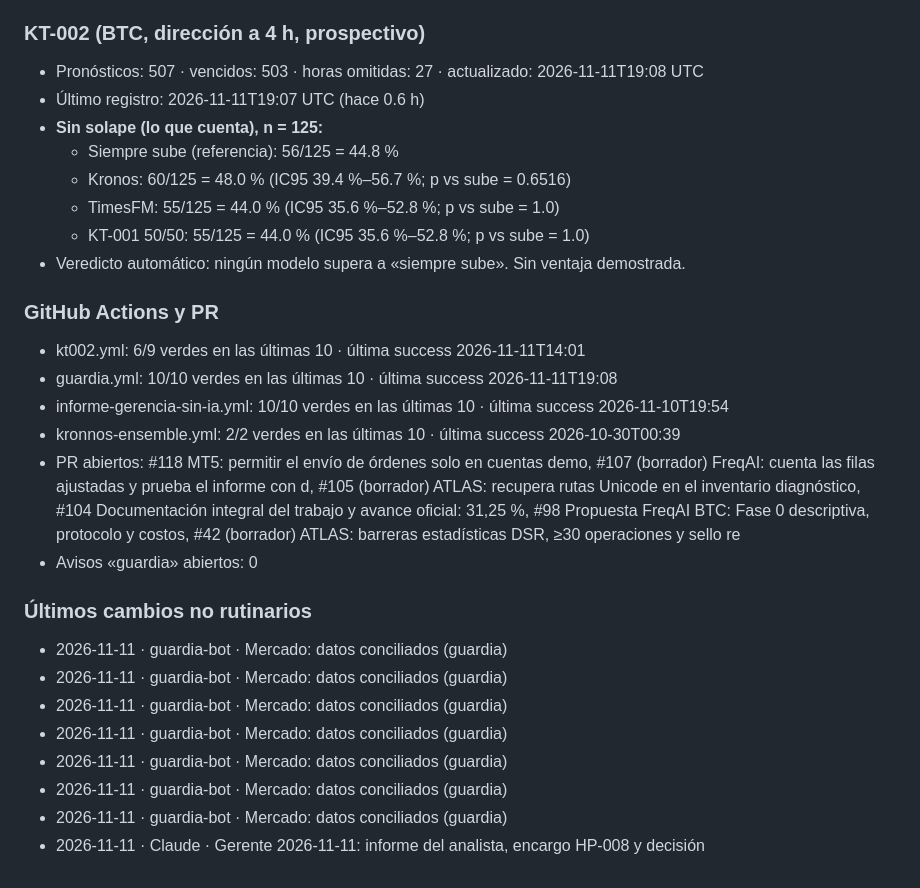
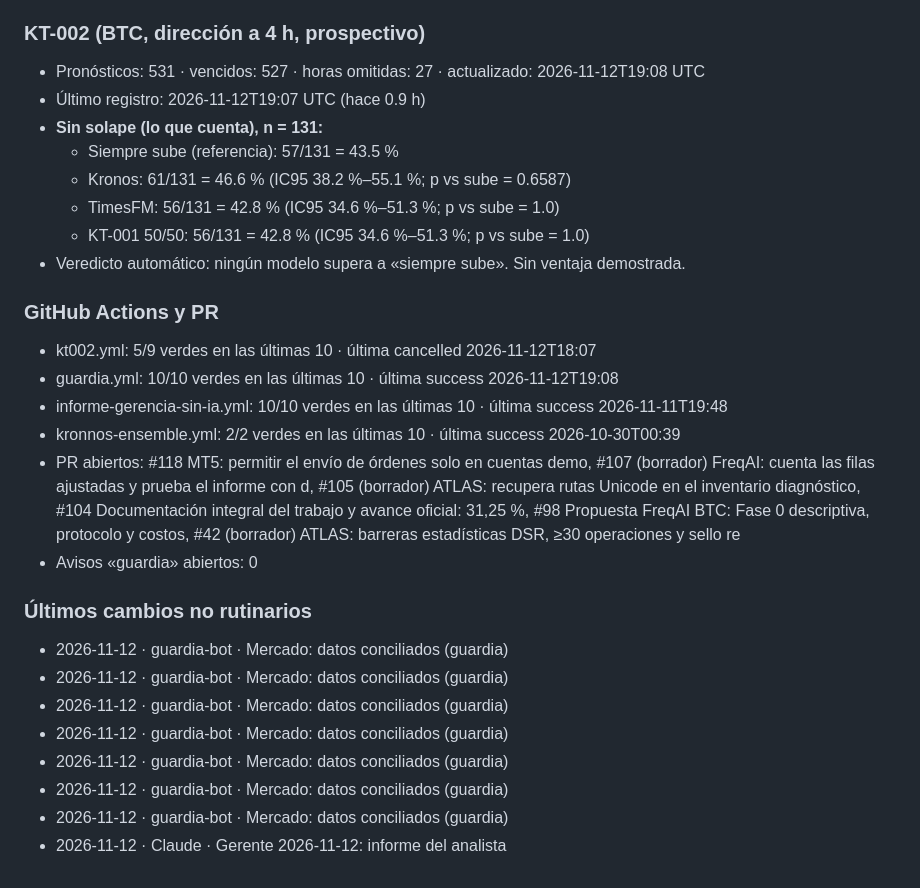
Before and after one commit to Kronnos2006/xauusd-ema-atr-bot, a Markdown page: ESTADO.md, the part around one of its changes. GitHub-like rendering.

Commit message:
Estado: ESTADO.md automático 2026-11-12T20:04Z

```diff
--- a/ESTADO.md
+++ b/ESTADO.md
@@ -57,29 +57,29 @@ _Generado 2026-11-11 19:42 UTC · 0 llamadas a IA_
 
 ### KT-002 (BTC, dirección a 4 h, prospectivo)
-- Pronósticos: 507 · vencidos: 503 · horas omitidas: 27 · actualizado: 2026-11-11T19:08 UTC
-- Último registro: 2026-11-11T19:07 UTC (hace 0.6 h)
-- **Sin solape (lo que cuenta), n = 125:**
-  - Siempre sube (referencia): 56/125 = 44.8 %
-  - Kronos: 60/125 = 48.0 % (IC95 39.4 %–56.7 %; p vs sube = 0.6516)
-  - TimesFM: 55/125 = 44.0 % (IC95 35.6 %–52.8 %; p vs sube = 1.0)
-  - KT-001 50/50: 55/125 = 44.0 % (IC95 35.6 %–52.8 %; p vs sube = 1.0)
+- Pronósticos: 531 · vencidos: 527 · horas omitidas: 27 · actualizado: 2026-11-12T19:08 UTC
+- Último registro: 2026-11-12T19:07 UTC (hace 0.9 h)
+- **Sin solape (lo que cuenta), n = 131:**
+  - Siempre sube (referencia): 57/131 = 43.5 %
+  - Kronos: 61/131 = 46.6 % (IC95 38.2 %–55.1 %; p vs sube = 0.6587)
+  - TimesFM: 56/131 = 42.8 % (IC95 34.6 %–51.3 %; p vs sube = 1.0)
+  - KT-001 50/50: 56/131 = 42.8 % (IC95 34.6 %–51.3 %; p vs sube = 1.0)
 - Veredicto automático: ningún modelo supera a «siempre sube». Sin ventaja demostrada.
 
 ### GitHub Actions y PR
-- kt002.yml: 6/9 verdes en las últimas 10 · última success 2026-11-11T14:01
-- guardia.yml: 10/10 verdes en las últimas 10 · última success 2026-11-11T19:08
-- informe-gerencia-sin-ia.yml: 10/10 verdes en las últimas 10 · última success 2026-11-10T19:54
+- kt002.yml: 5/9 verdes en las últimas 10 · última cancelled 2026-11-12T18:07
+- guardia.yml: 10/10 verdes en las últimas 10 · última success 2026-11-12T19:08
+- informe-gerencia-sin-ia.yml: 10/10 verdes en las últimas 10 · última success 2026-11-11T19:48
 - kronnos-ensemble.yml: 2/2 verdes en las últimas 10 · última success 2026-10-30T00:39
 - PR abiertos: #118 MT5: permitir el envío de órdenes solo en cuentas demo, #107 (borrador) FreqAI: cuenta las filas ajustadas y prueba el informe con d, #105 (borrador) ATLAS: recupera rutas Unicode en el inventario diagnóstico, #104 Documentación integral del trabajo y avance oficial: 31,25 %, #98 Propuesta FreqAI BTC: Fase 0 descriptiva, protocolo y costos, #42 (borrador) ATLAS: barreras estadísticas DSR, ≥30 operaciones y sello re
 - Avisos «guardia» abiertos: 0
 
 ### Últimos cambios no rutinarios
-- 2026-11-11 · guardia-bot · Mercado: datos conciliados (guardia)
-- 2026-11-11 · guardia-bot · Mercado: datos conciliados (guardia)
-- 2026-11-11 · guardia-bot · Mercado: datos conciliados (guardia)
-- 2026-11-11 · guardia-bot · Mercado: datos conciliados (guardia)
-- 2026-11-11 · guardia-bot · Mercado: datos conciliados (guardia)
-- 2026-11-11 · guardia-bot · Mercado: datos conciliados (guardia)
-- 2026-11-11 · guardia-bot · Mercado: datos conciliados (guardia)
-- 2026-11-11 · Claude · Gerente 2026-11-11: informe del analista, encargo HP-008 y decisión
+- 2026-11-12 · guardia-bot · Mercado: datos conciliados (guardia)
+- 2026-11-12 · guardia-bot · Mercado: datos conciliados (guardia)
+- 2026-11-12 · guardia-bot · Mercado: datos conciliados (guardia)
+- 2026-11-12 · guardia-bot · Mercado: datos conciliados (guardia)
+- 2026-11-12 · guardia-bot · Mercado: datos conciliados (guardia)
+- 2026-11-12 · guardia-bot · Mercado: datos conciliados (guardia)
+- 2026-11-12 · guardia-bot · Mercado: datos conciliados (guardia)
+- 2026-11-12 · Claude · Gerente 2026-11-12: informe del analista
 <!-- AUTO:FIN -->
```
Also changed, not shown: other parts of ESTADO.md (+1 -1 lines).
